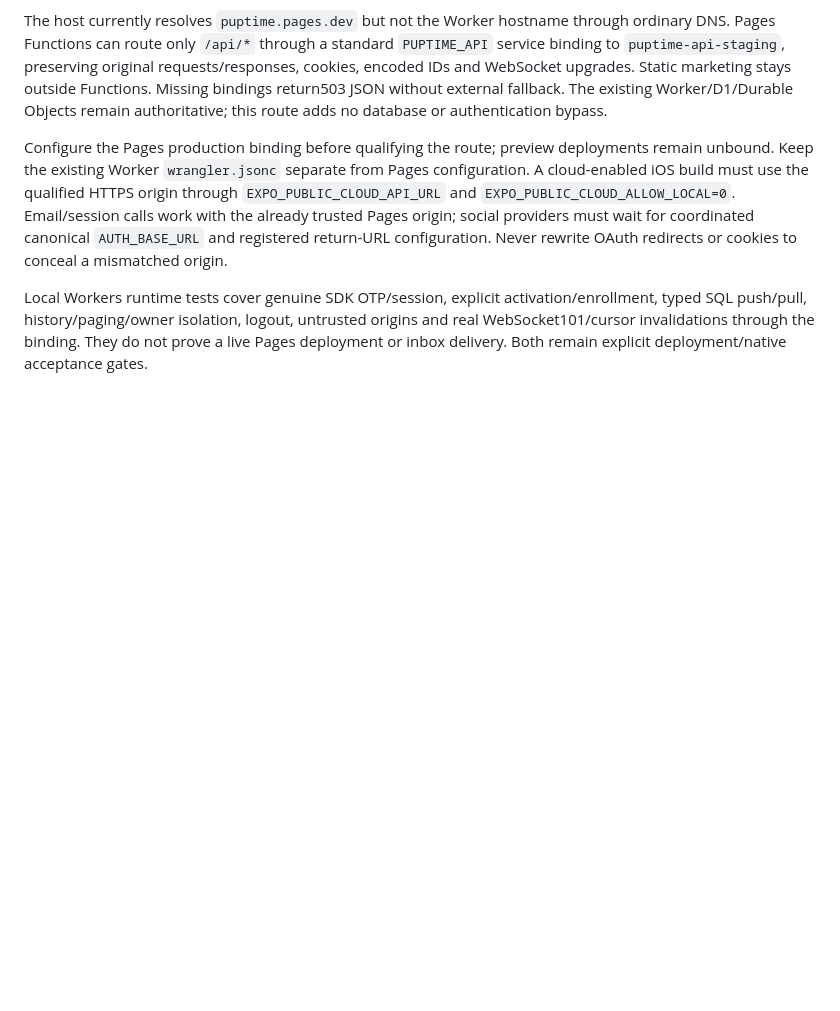
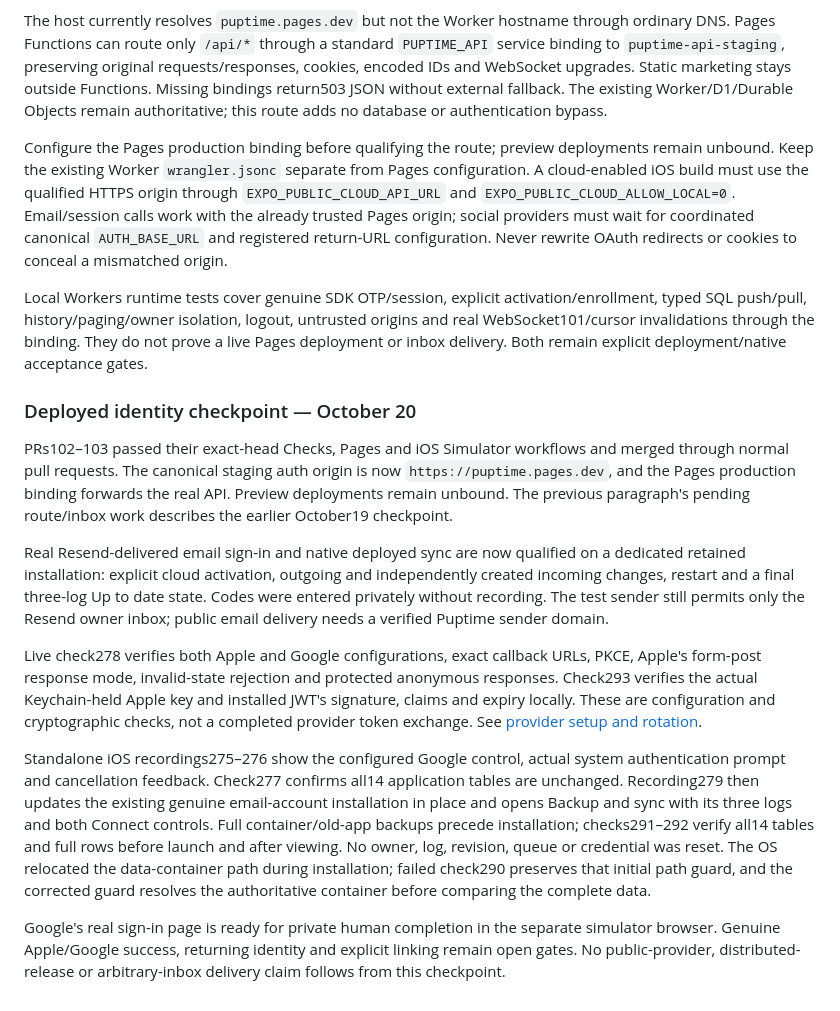
Before and after one commit to patrickchin/puptime, a Markdown page: docs/cloud-verification.md, the part around the change. GitHub-like rendering; blank space fills up the shorter version.

Commit message:
docs: record staging provider configuration and rotation

```diff
--- a/docs/cloud-verification.md
+++ b/docs/cloud-verification.md
@@ -264,3 +264,15 @@ The host currently resolves `puptime.pages.dev` but not the Worker hostname thro
 Configure the Pages production binding before qualifying the route; preview deployments remain unbound. Keep the existing Worker `wrangler.jsonc` separate from Pages configuration. A cloud-enabled iOS build must use the qualified HTTPS origin through `EXPO_PUBLIC_CLOUD_API_URL` and `EXPO_PUBLIC_CLOUD_ALLOW_LOCAL=0`. Email/session calls work with the already trusted Pages origin; social providers must wait for coordinated canonical `AUTH_BASE_URL` and registered return-URL configuration. Never rewrite OAuth redirects or cookies to conceal a mismatched origin.
 
 Local Workers runtime tests cover genuine SDK OTP/session, explicit activation/enrollment, typed SQL push/pull, history/paging/owner isolation, logout, untrusted origins and real WebSocket101/cursor invalidations through the binding. They do not prove a live Pages deployment or inbox delivery. Both remain explicit deployment/native acceptance gates.
+
+### Deployed identity checkpoint — October 20
+
+PRs102–103 passed their exact-head Checks, Pages and iOS Simulator workflows and merged through normal pull requests. The canonical staging auth origin is now `https://puptime.pages.dev`, and the Pages production binding forwards the real API. Preview deployments remain unbound. The previous paragraph's pending route/inbox work describes the earlier October19 checkpoint.
+
+Real Resend-delivered email sign-in and native deployed sync are now qualified on a dedicated retained installation: explicit cloud activation, outgoing and independently created incoming changes, restart and a final three-log Up to date state. Codes were entered privately without recording. The test sender still permits only the Resend owner inbox; public email delivery needs a verified Puptime sender domain.
+
+Live check278 verifies both Apple and Google configurations, exact callback URLs, PKCE, Apple's form-post response mode, invalid-state rejection and protected anonymous responses. Check293 verifies the actual Keychain-held Apple key and installed JWT's signature, claims and expiry locally. These are configuration and cryptographic checks, not a completed provider token exchange. See [provider setup and rotation](social-provider-setup.md).
+
+Standalone iOS recordings275–276 show the configured Google control, actual system authentication prompt and cancellation feedback. Check277 confirms all14 application tables are unchanged. Recording279 then updates the existing genuine email-account installation in place and opens Backup and sync with its three logs and both Connect controls. Full container/old-app backups precede installation; checks291–292 verify all14 tables and full rows before launch and after viewing. No owner, log, revision, queue or credential was reset. The OS relocated the data-container path during installation; failed check290 preserves that initial path guard, and the corrected guard resolves the authoritative container before comparing the complete data.
+
+Google's real sign-in page is ready for private human completion in the separate simulator browser. Genuine Apple/Google success, returning identity and explicit linking remain open gates. No public-provider, distributed-release or arbitrary-inbox delivery claim follows from this checkpoint.
```
Also changed, not shown: docs/social-provider-setup.md (+12 -2 lines).
